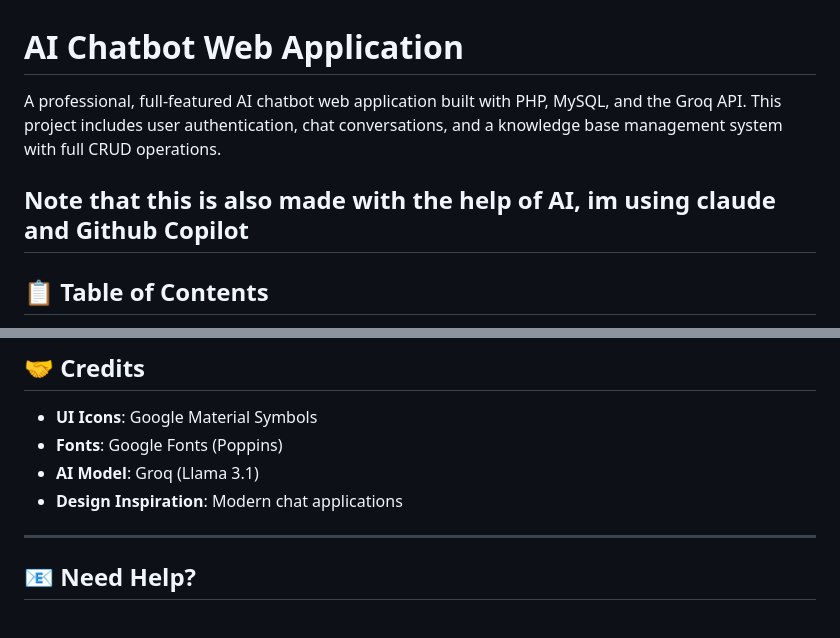
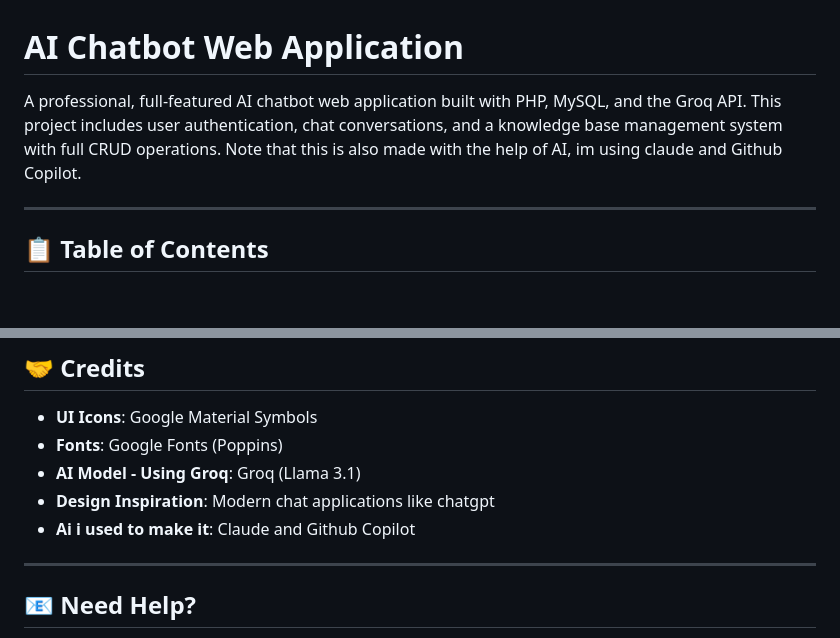
Before and after one commit to KevClint/InfoBot, a Markdown page: README.md, 2 parts joined by grey strips. Rendered like a GitHub page; blank space fills up the shorter version.

```diff
--- a/README.md
+++ b/README.md
@@ -1,8 +1,8 @@
 # AI Chatbot Web Application
 
-A professional, full-featured AI chatbot web application built with PHP, MySQL, and the Groq API. This project includes user authentication, chat conversations, and a knowledge base management system with full CRUD operations.
+A professional, full-featured AI chatbot web application built with PHP, MySQL, and the Groq API. This project includes user authentication, chat conversations, and a knowledge base management system with full CRUD operations. Note that this is also made with the help of AI, im using claude and Github Copilot.
 
-Note that this is also made with the help of AI, im using claude and Github Copilot
+
 ---
 
 ## 📋 Table of Contents
@@ -288,8 +288,9 @@ This project is created for educational purposes. Feel free to use it for your s
 
 - **UI Icons**: Google Material Symbols
 - **Fonts**: Google Fonts (Poppins)
-- **AI Model**: Groq (Llama 3.1)
-- **Design Inspiration**: Modern chat applications
+- **AI Model - Using Groq**: Groq (Llama 3.1)
+- **Design Inspiration**: Modern chat applications like chatgpt
+- **Ai i used to make it**: Claude and Github Copilot
 
 ---
 
```
